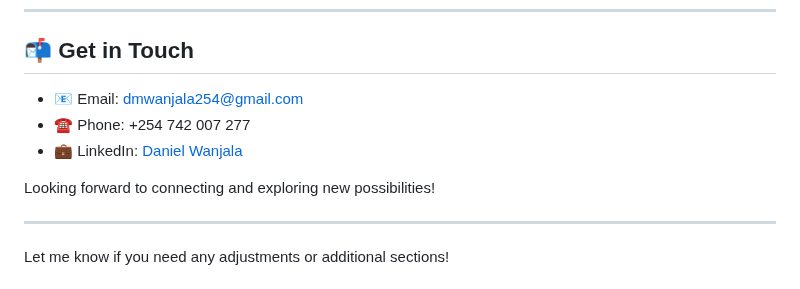
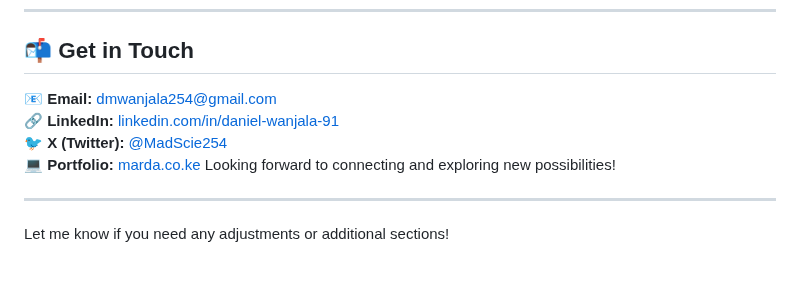
Before and after one commit to MadScie254/MadScie254, a Markdown page: README.md, the part around one of its changes. Drawn GitHub-style.

```diff
--- a/README.md
+++ b/README.md
@@ -106,11 +94,10 @@ I am open to working together on challenging machine learning projects and devel
 ---
 
 ## 📬 Get in Touch
-
-- 📧 Email: dmwanjala254@gmail.com
-- ☎️ Phone: +254 742 007 277
-- 💼 LinkedIn: [Daniel Wanjala](https://www.linkedin.com/in/daniel-wanjala-912b8b17b)
-
+📧 **Email:** dmwanjala254@gmail.com
+🔗 **LinkedIn:** [linkedin.com/in/daniel-wanjala-91](https://www.linkedin.com/in/daniel-wanjala-91)
+🐦 **X (Twitter):** [@MadScie254](https://twitter.com/MadScie254)
+💻 **Portfolio:** [marda.co.ke](https://marda.co.ke)
 Looking forward to connecting and exploring new possibilities!
 
 ---
```
Also changed, not shown: other parts of README.md (+0 -12 lines).
